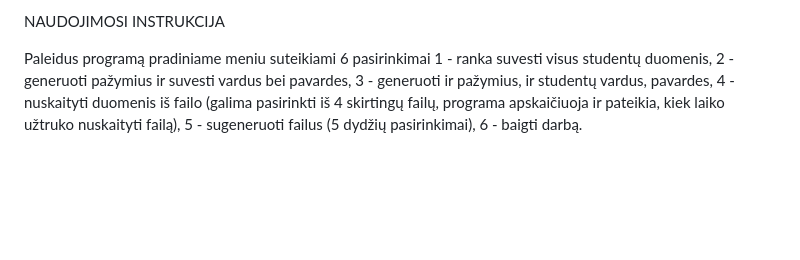
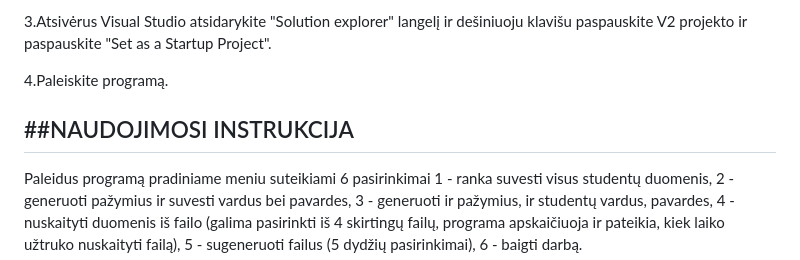
Before and after one commit to GabrieleVaitiekute/3Project, a Markdown page: README.md, the part around one of its changes. GitHub-like rendering; blank space fills up the shorter version.

```diff
--- a/README.md
+++ b/README.md
@@ -80,5 +83,10 @@ Paleiskite programą.
 
-NAUDOJIMOSI INSTRUKCIJA
+3.Atsivėrus Visual Studio atsidarykite "Solution explorer" langelį ir dešiniuoju klavišu paspauskite V2 projekto ir paspauskite "Set as a Startup Project".
+
+4.Paleiskite programą.
+
+##NAUDOJIMOSI INSTRUKCIJA
+------
 
 Paleidus programą pradiniame meniu suteikiami 6 pasirinkimai 1 - ranka suvesti visus studentų duomenis, 2 - generuoti pažymius ir suvesti vardus bei pavardes, 3 - generuoti ir pažymius, ir studentų vardus, pavardes, 4 - nuskaityti duomenis iš failo (galima pasirinkti iš 4 skirtingų failų, programa apskaičiuoja ir pateikia, kiek laiko užtruko nuskaityti failą), 5 - sugeneruoti failus (5 dydžių pasirinkimai), 6 - baigti darbą.
 
```
Also changed, not shown: other parts of README.md (+31 -28 lines).
